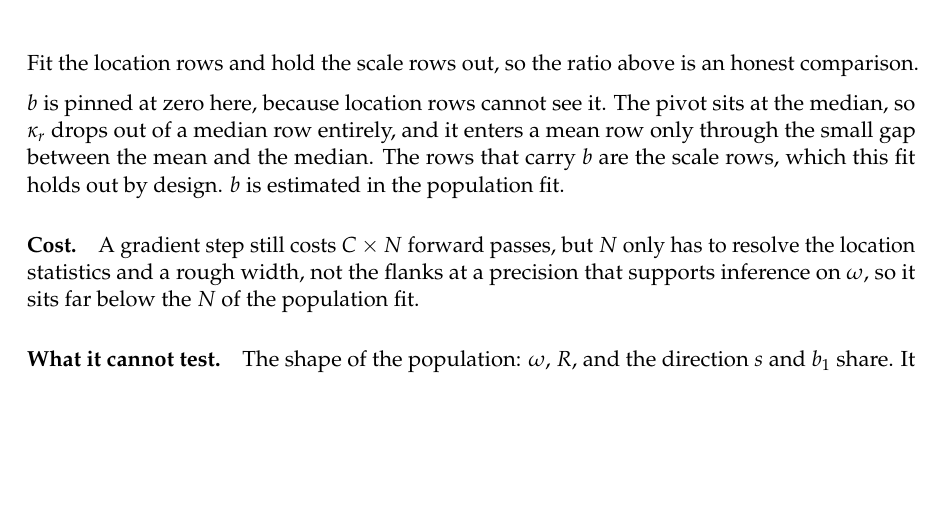
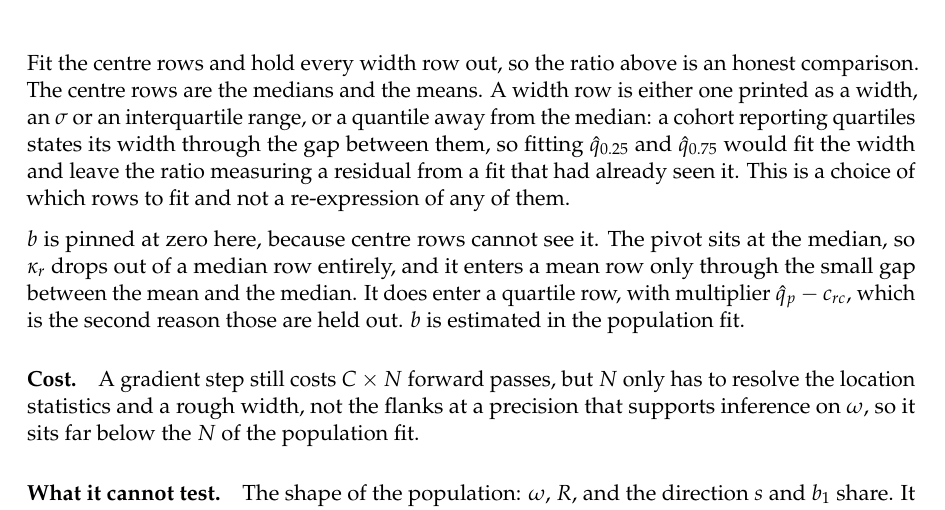
Before and after one commit to popellab/qsp-inference, a LaTeX document (docs/model-draft.tex): part of page 8 of 10 before the commit and part of page 8 of 11 after it, cut so that both start at the same text, the shorter picture padded with empty space. Compiled offline with pdfLaTeX.

Commit message:
docs: the flat fit holds out every width row, quartiles included
Taking rows as printed makes a quartile triple three quantile rows, so a cohort
states its width through the gap between them. Fitting q0.25 and q0.75 would fit
the width and leave eq:ratio measuring a residual from a fit that had seen it.
They also carry b, with multiplier q_p - c_rc, which the median row does not.

Renames scale rows to width rows throughout, since the set is now wider than the
schema's width statistics.

```diff
--- a/docs/model-draft.tex
+++ b/docs/model-draft.tex
@@ -570,14 +570,20 @@ It supplies the plug-in & Take $\phi_0=(\hat\mu_{\text{flat}},\ \omega_0)$ for \
 \end{tabularx}
 \end{center}
 
-Fit the location rows and hold the scale rows out, so the ratio above is an
-honest comparison.
+Fit the centre rows and hold every width row out, so the ratio above is an
+honest comparison. The centre rows are the medians and the means. A width row is
+either one printed as a width, an $\sigma$ or an interquartile range, or a
+quantile away from the median: a cohort reporting quartiles states its width
+through the gap between them, so fitting $\hat q_{0.25}$ and $\hat q_{0.75}$
+would fit the width and leave the ratio measuring a residual from a fit that had
+already seen it. This is a choice of which rows to fit and not a re-expression of
+any of them.
 
-$b$ is pinned at zero here, because location rows cannot see it. The pivot sits
-at the median, so $\kappa_r$ drops out of a median row entirely, and it enters a
-mean row only through the small gap between the mean and the median. The rows
-that carry $b$ are the scale rows, which this fit holds out by design. $b$ is
-estimated in the population fit.
+$b$ is pinned at zero here, because centre rows cannot see it. The pivot sits at
+the median, so $\kappa_r$ drops out of a median row entirely, and it enters a
+mean row only through the small gap between the mean and the median. It does
+enter a quartile row, with multiplier $\hat q_p-c_{rc}$, which is the second
+reason those are held out. $b$ is estimated in the population fit.
 
 \paragraph{Cost.} A gradient step still costs $C\times N$ forward passes, but $N$
 only has to resolve the location statistics and a rough width, not the flanks at
```
Also changed, not shown: docs/model-draft.pdf, docs/model-draft.tex (8 more changed lines).
